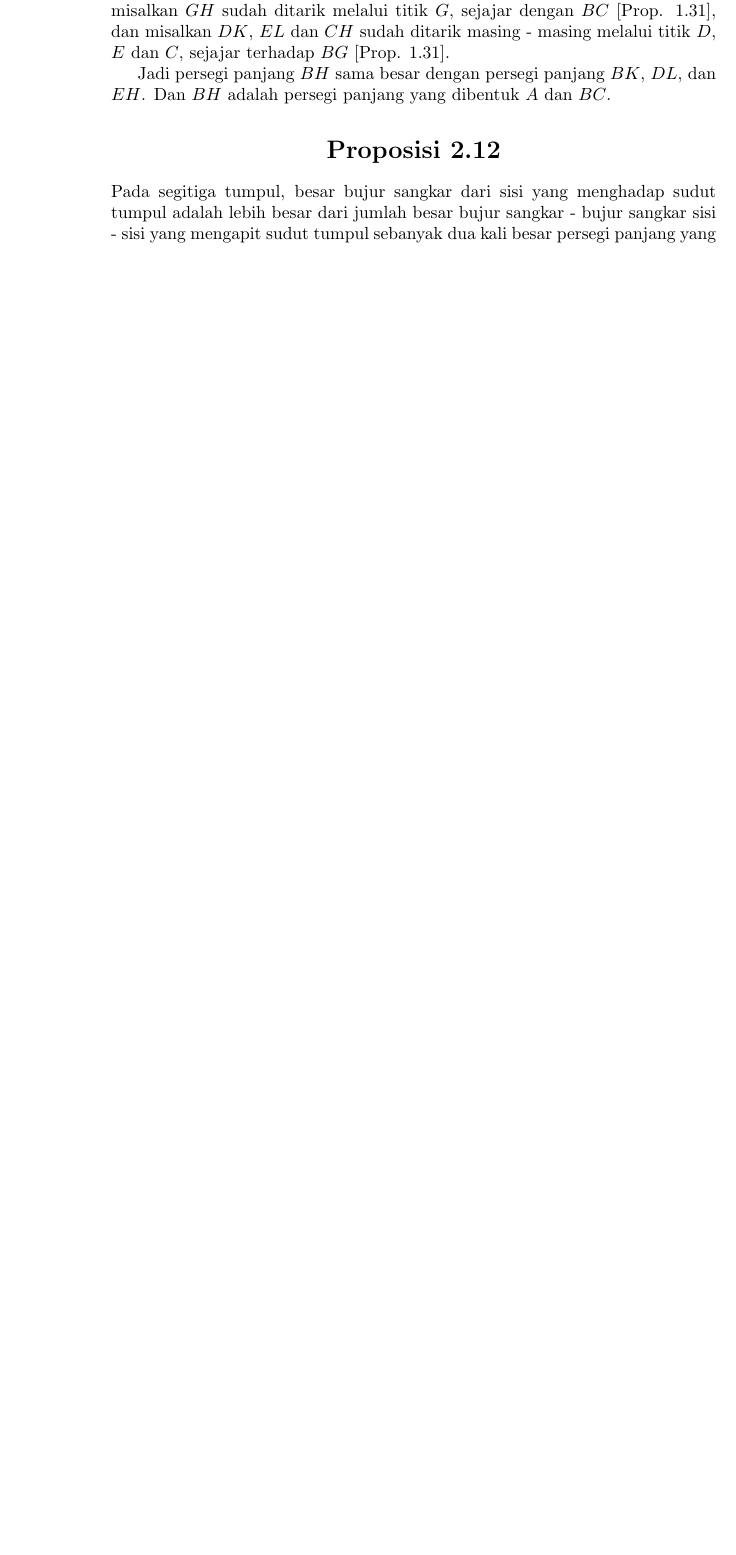
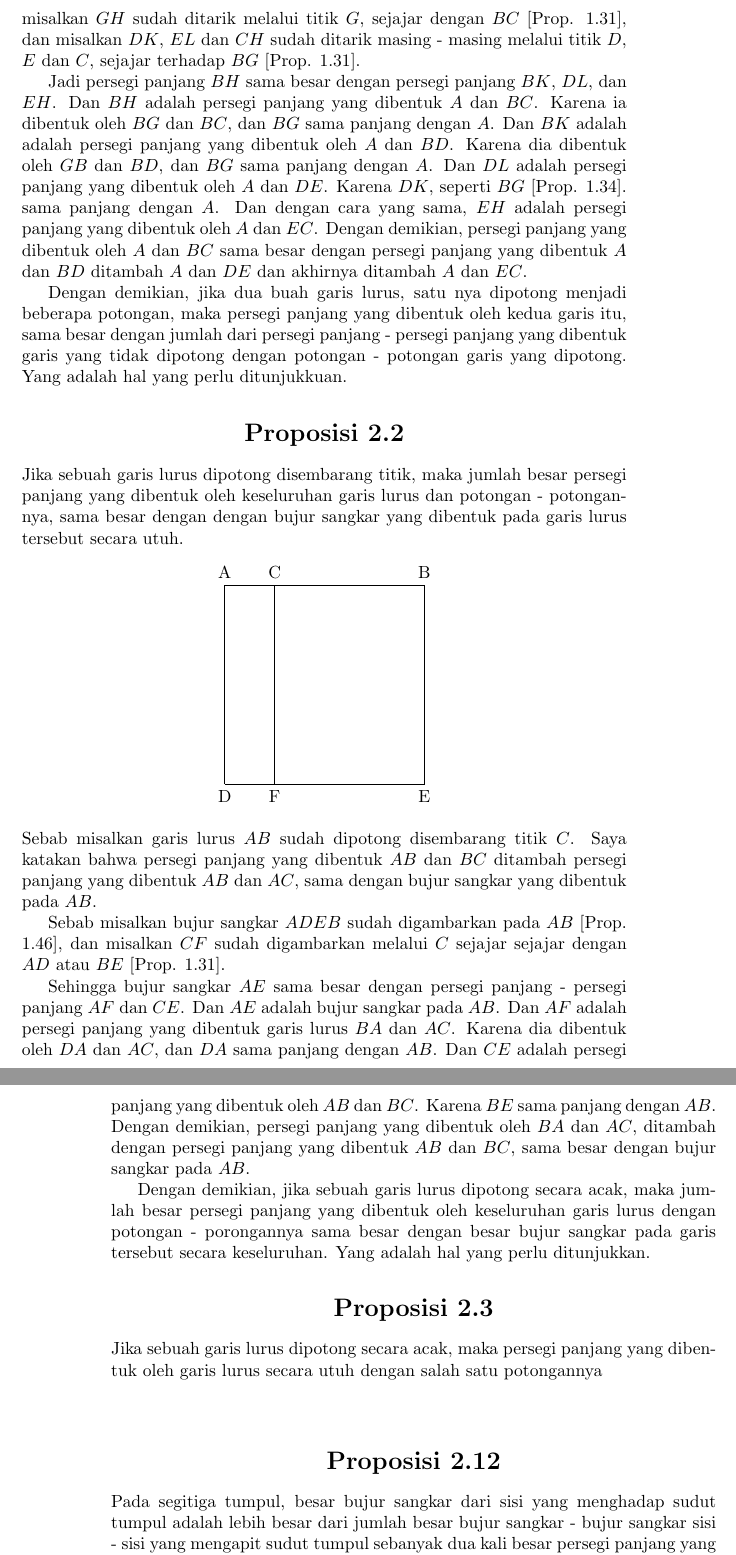
Before and after one commit to tjiptomangun/realistic_ray_tracing_doodle, a LaTeX book (notes/elements_id.tex): part of page 59 of 60 before the commit and two parts of pages 60 and 61 of 62 after it, the two joined at a grey line, cut so that both start at the same text, the shorter picture padded with empty space. Compiled offline with pdfLaTeX.

Commit message:
proposition 2.2

```diff
--- a/notes/elements_id.tex
+++ b/notes/elements_id.tex
@@ -2353,7 +2384,71 @@ $BC$ [Prop. 1.31], dan misalkan $DK$, $EL$ dan $CH$ sudah ditarik masing
 - masing melalui titik $D$, $E$ dan $C$, sejajar terhadap $BG$ [Prop. 1.31].
 
 Jadi persegi panjang $BH$ sama besar dengan persegi panjang $BK$, $DL$, dan
-$EH$. Dan $BH$ adalah persegi panjang yang dibentuk $A$ dan $BC$.
+$EH$. Dan $BH$ adalah persegi panjang yang dibentuk $A$ dan $BC$. Karena ia
+dibentuk oleh $BG$ dan $BC$, dan $BG$ sama panjang dengan $A$. Dan $BK$ adalah
+adalah persegi panjang yang dibentuk oleh $A$ dan $BD$. Karena dia dibentuk oleh
+$GB$ dan $BD$, dan $BG$ sama panjang dengan $A$. Dan $DL$ adalah persegi panjang
+yang dibentuk oleh $A$ dan $DE$. Karena $DK$, seperti $BG$ [Prop. 1.34]. sama
+panjang dengan $A$. Dan dengan cara yang sama,  $EH$ adalah persegi panjang
+yang dibentuk oleh $A$ dan $EC$. Dengan demikian, persegi panjang yang
+dibentuk oleh $A$ dan $BC$ sama besar dengan persegi panjang yang dibentuk
+$A$ dan $BD$ ditambah $A$ dan $DE$ dan akhirnya ditambah $A$ dan $EC$.
+
+Dengan demikian, jika dua buah garis lurus, satu nya dipotong menjadi beberapa
+potongan, maka persegi panjang yang dibentuk oleh kedua garis itu, sama
+besar dengan jumlah dari persegi panjang - persegi panjang yang dibentuk
+garis yang tidak dipotong dengan potongan - potongan garis yang dipotong.
+Yang adalah hal yang perlu ditunjukkuan.
+
+\stepcounter{section}
+\section*{\centering Proposisi \thesection}
+\addcontentsline{toc}{section}{Proposisi \thesection}
+
+Jika sebuah garis lurus dipotong disembarang titik, maka jumlah besar persegi
+ panjang yang dibentuk oleh keseluruhan garis lurus dan potongan
+- potongannya, sama besar dengan dengan bujur sangkar yang dibentuk pada garis
+lurus tersebut secara utuh.
+\begin{center}
+\begin{tikzpicture}
+\draw (0, 0) node [anchor=north]{D} --++ (90:4) node [anchor=south]{A}
+	--++ (0:4) node [anchor=south]{B} --++ (270:4) node [anchor=north]{E}
+	--++ (180:4);
+\draw (1, 0) node [anchor=north] {F} --++ (90:4) node [anchor=south] {C};
+\end{tikzpicture}
+\end{center}
+Sebab misalkan garis lurus $AB$ sudah dipotong disembarang titik $C$. Saya
+katakan bahwa persegi panjang yang dibentuk $AB$ dan $BC$ ditambah persegi
+panjang yang dibentuk $AB$ dan $AC$, sama dengan bujur sangkar yang dibentuk
+pada $AB$.
+
+Sebab misalkan bujur sangkar $ADEB$ sudah digambarkan pada $AB$ [Prop. 1.46],
+dan misalkan $CF$ sudah digambarkan melalui $C$ sejajar sejajar dengan
+$AD$ atau $BE$ [Prop. 1.31].
+
+Sehingga bujur sangkar $AE$ sama besar dengan persegi panjang - persegi panjang
+$AF$ dan $CE$. Dan $AE$ adalah bujur sangkar pada $AB$. Dan $AF$ adalah persegi
+panjang yang dibentuk garis lurus $BA$ dan $AC$. Karena dia dibentuk oleh $DA$
+dan $AC$, dan $DA$ sama panjang dengan $AB$. Dan $CE$ adalah persegi panjang
+yang dibentuk oleh $AB$ dan $BC$. Karena $BE$ sama panjang dengan $AB$. Dengan
+demikian, persegi panjang yang dibentuk oleh $BA$ dan $AC$, ditambah dengan
+persegi panjang yang dibentuk $AB$ dan $BC$, sama besar dengan bujur sangkar pada
+$AB$.
+
+Dengan demikian, jika sebuah garis lurus dipotong secara acak, maka jumlah besar
+persegi panjang yang dibentuk oleh keseluruhan garis lurus dengan potongan -
+porongannya sama besar dengan besar bujur sangkar pada garis tersebut secara
+keseluruhan. Yang adalah hal yang perlu ditunjukkan.
+
+
+\stepcounter{section}
+\section*{\centering Proposisi \thesection}
+\addcontentsline{toc}{section}{Proposisi \thesection}
+Jika sebuah garis lurus dipotong secara acak, maka persegi panjang yang dibentuk
+oleh garis lurus secara utuh dengan salah satu potongannya
+\begin{center}
+\begin{tikzpicture}
+\end{tikzpicture}
+\end{center}
 
 
 \setcounter{section}{12}
```
Also changed, not shown: notes/elements_id.tex (51 more changed lines).
